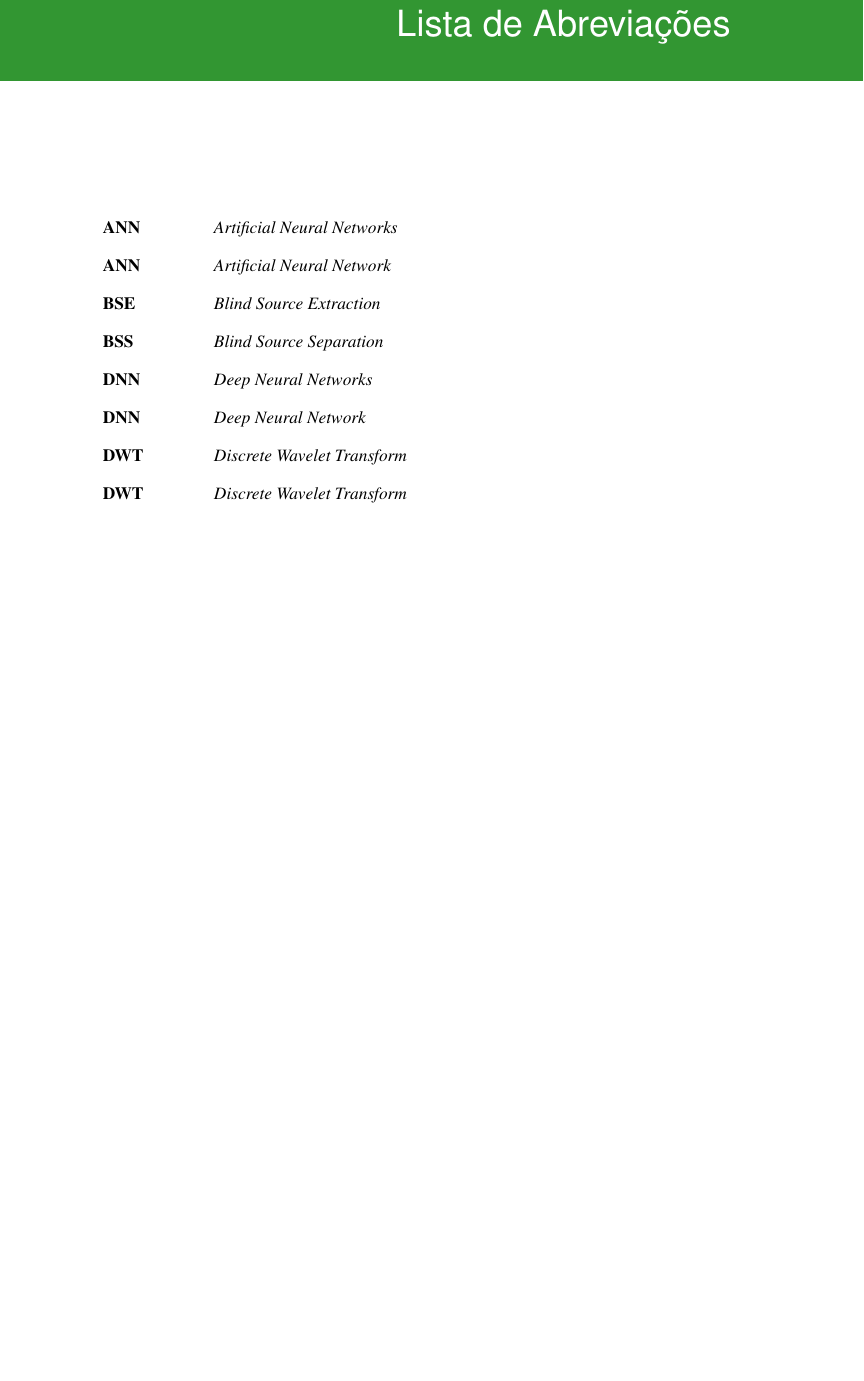
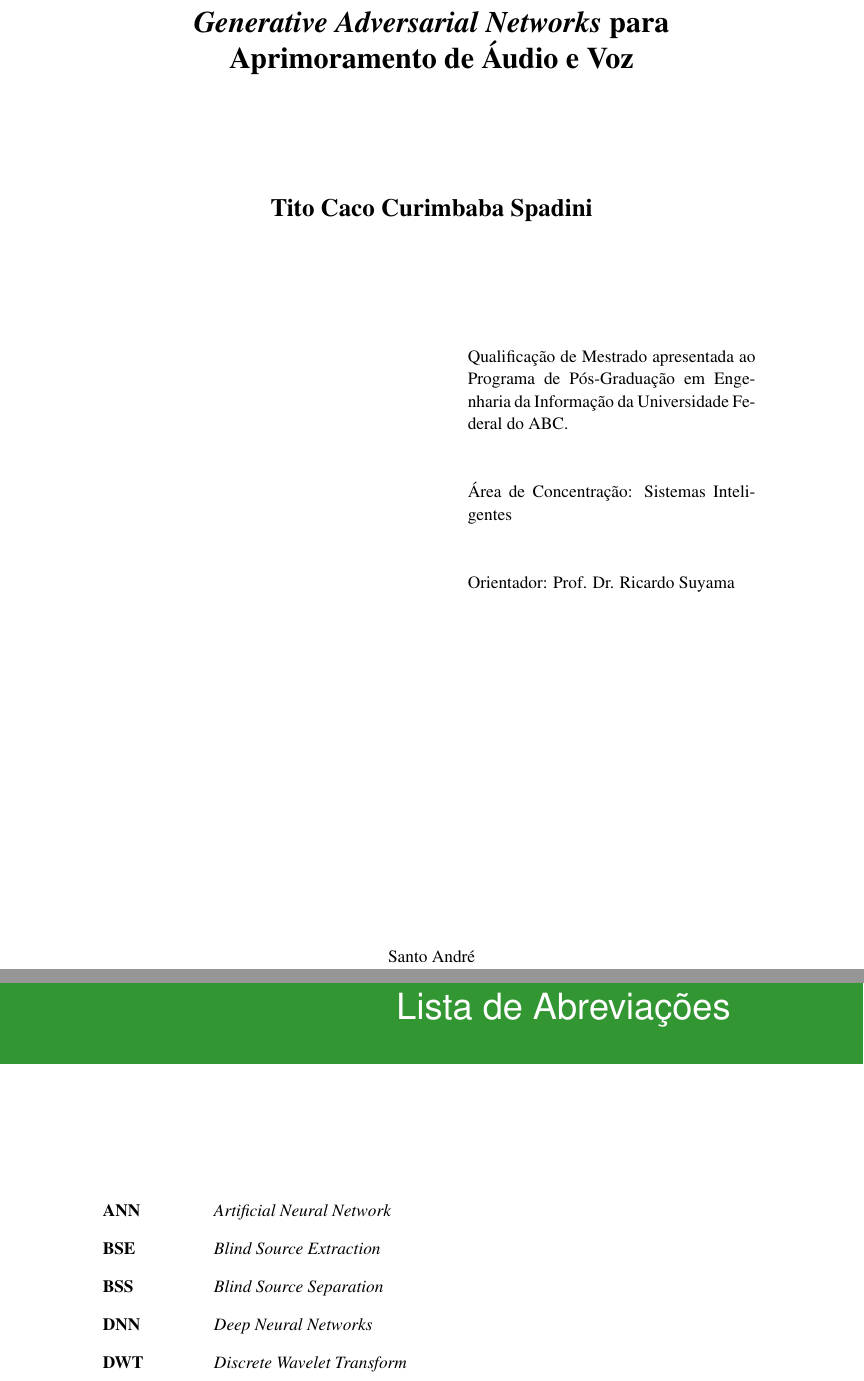
Before and after one commit to titocaco/mestrado, a LaTeX thesis (main.tex, which reads bss.tex, introduction.tex, rosto.tex): part of page 16 of 97 before the commit and two parts of pages 3 and 19 of 100 after it, the two joined at a grey line, cut at the place of the change, the shorter picture padded with empty space. Compiled offline with pdfLaTeX.

Commit message:
Inserção de folha de rosto

```diff
--- a/bss.tex
+++ b/bss.tex
@@ -285,8 +285,7 @@ Mas, apesar de sua enorme contribuição para a área, o filtro de Wiener não p
 
 Além das técnicas mencionadas, há todo um enorme conjunto de outras abordagens, tais como o uso da \textit{transformada Wavelet discreta} (\textbf{DWT}, \textit{Discrete Wavelet Transform}), geralmente mais explorada em aplicações de imagem e vídeo \citep{119727, doi:10.1175/1520-0477, 336245}; e o da \textit{transformada de Fourier de tempo curto} (\textbf{STFT}, \textit{Short-Time Fourier Transform}), bastante utilizadas para áudio \citep{622558, 1164910, 4156182, 1164162, 466662}.
 
-\nomenclature{DWT}{\textit{Discrete Wavelet Transform}}
-\nomenclature{STFT}{\textit{Short-Time Fourier Transform}}
+
 
 
 
--- a/introduction.tex
+++ b/introduction.tex
@@ -117,7 +117,7 @@ Existem diversas abordagens distintas para se realizar a tarefa de separação c
 
 Devido às suas propriedades generalistas, possivelmente interpretadas como um caráter positivo de ampla flexibilidade, as Redes Neurais Artificiais (\textbf{ANN}, \textit{Artificial Neural Networks}), que serão explicadas mais detalhadamente no Capítulo \ref{cha:ann}, podem oferecer um alto nível de efetividade na tarefa de separação cega de fontes, explicada na Seção \ref{sec:intro_bss} e mais detalhada no Capítulo \ref{cha:bss}. Tais características conferem às ANNs uma imensa abrangência quanto à sua gama de aplicações e a tarefa de separação de fontes pode ser muito beneficiada de tais qualidades; alguns exemplos interessantes serão discutidos ainda nesta seção. Um dos mais importantes trabalhos da área é \citep{herault1985detection}, que trouxe um conceito chamado \textit{computação de arquitetura neuromimética}\footnote{``Neuromimética'' pode ser interpretado como uma imitação do sistema (ou de partes do sistema) nervoso.}, que foi uma das essências do uso de redes neurais com a finalidade de separar sinais com base em uma abordagem de aprendizado não supervisionado.
 
-\nomenclature{ANN}{\textit{Artificial Neural Networks}}
+
 
 % Mais tarde, outro importante trabalho sobre separação de fontes foi publicado \citep{266878}, mas com enfoque na utilização de momentos de altas ordens\footnote{Em estatística, é comum entender como ordens superiores as ordens de grau igual ou maior que 3.} para isso. O trabalho reforçou a ideia de que a independência estatística dos sinais tratava-se de uma propriedade muito mais forte do que a sua mera descorrelação e, também, desde que fosse constatada uma diferença de distribuição entre os sinais envolvidos, seria possível identificar as assinaturas das fontes sem a dependência de quaisquer modelos \textit{a priori}, sendo que as tais assinaturas são autovetores da matriz de covariância após ter sido realizado um processo de ortonormalização e ponderação não linear. O Algoritmo \ref{alg:intro_fobi} foi proposto para realizar a tarefa chamava-se FOBI (\textit{\textbf{F}ourth-\textbf{O}rder \textbf{B}lind \textbf{I}dentification})
 
@@ -190,7 +190,7 @@ Devido às suas propriedades generalistas, possivelmente interpretadas como um c
 
 O trabalho \citep{7178348} utilizou-se de uma Rede Neural Profunda (\textbf{DNN}, \textit{Deep Neural Network}) para realizar um processo de extração de instrumentos musicais presentes em sinais resultantes de misturas musicais. Neste trabalho, a informação \textit{a priori} apenas assumiu conhecer os instrumentos que compunham as misturas, o que permitiu que um conjunto de dados de misturas para treinamento fosse construído a partir de trechos de áudio de sinais contendo exclusivamente instrumentos individuais, ou seja, misturas artificialmente produzidas. Fizeram parte das composições os seguintes instrumentos musicais: fagote, violoncelo, clarinete, chifre, piano, saxofone, trompete, viola e violino.
 
-\nomenclature{DNN}{\textit{Deep Neural Network}}
+
 
 A arquitetura explorada, que utilizou Unidade Linear Retificada (\textbf{ReLU}, \textit{Rectified Linear Unit}) \citep{nair2010rectified} como sua função de ativação, era composta por camadas intermediárias contendo o mesmo número de neurônios presentes na camada de saída, e a inicialização foi feita com base no algoritmo de mínimos quadrados. Foram consideradas como métricas a Relação Sinal-Distorção (\textbf{SDR}, \textit{Signal-to-Distortion Ratio}), a Relação Sinal-Interferência (\textbf{SIR}, \textit{Signal-to-Interference Ratio}), e a Relação Sinal-Artefato (\textbf{SAR}, \textit{Signal-to-Artifact Ratio}).
 
--- /dev/null
+++ b/rosto.tex
@@ -0,0 +1,33 @@
+% !TEX root = main.tex
+
+\renewcommand\fbox{\fcolorbox{white}{white}}
+
+\centering
+
+{\LARGE \textbf{\textit{Generative Adversarial Networks} para Aprimoramento de Áudio e Voz}}
+
+\vspace{3.0cm}
+
+{\Large \textbf{Tito Caco Curimbaba Spadini}}
+
+\vspace{3.0cm}
+
+\hfill
+\fbox{\parbox[t]{7cm}{Qualificação de Mestrado apresentada ao Programa de Pós-Graduação em Engenharia da Informação da Universidade Federal do ABC.}}
+
+\vspace{1.0cm}
+
+\hfill
+\fbox{\parbox[t]{7cm}{Área de Concentração: Sistemas Inteligentes}}
+
+\vspace{1.0cm}
+
+\hfill
+\fbox{\parbox[t]{7cm}{Orientador: Prof. Dr. Ricardo Suyama}}
+
+\vspace{8.0cm}
+
+\vfill
+
+Santo André\\
+2019
```
Also changed, not shown: cover.tex (+11 -1 lines), main.tex (+4 -0 lines), preamble.tex (+15 -0 lines).
